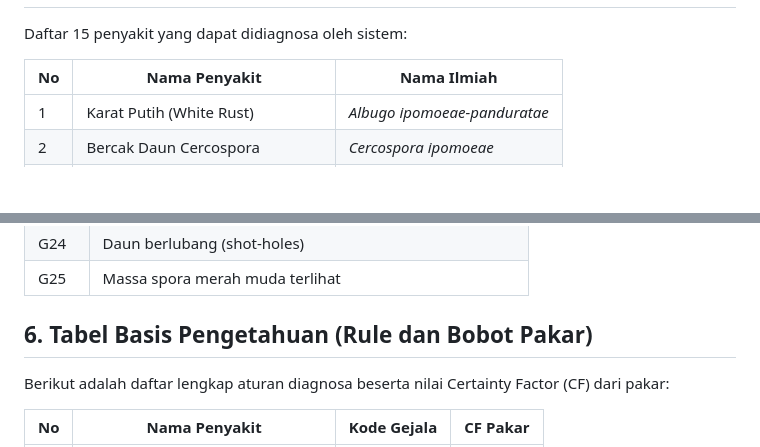
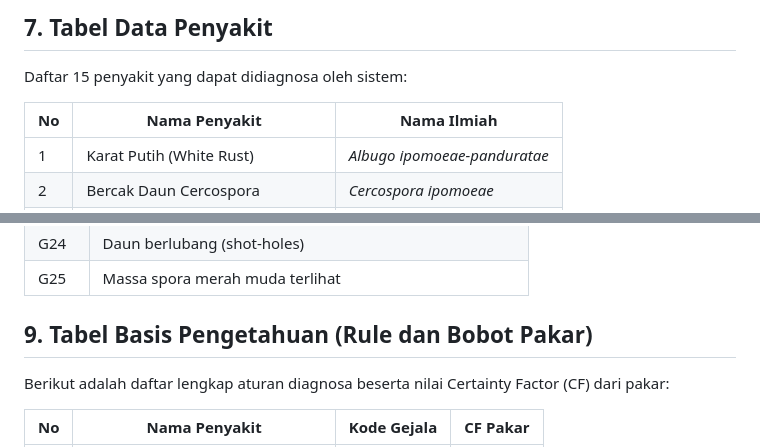
Before and after one commit to RajaSunrise/kangkungku, a Markdown page: README.md, 2 parts joined by grey strips. GitHub-like rendering; blank space fills up the shorter version.

```diff
--- a/README.md
+++ b/README.md
@@ -103,3 +203,4 @@ erDiagram
+## 7. Tabel Data Penyakit
 
 Daftar 15 penyakit yang dapat didiagnosa oleh sistem:
 
@@ -153,7 +254,7 @@ Daftar 25 gejala yang digunakan untuk diagnosa:
 | G24 | Daun berlubang (shot-holes) |
 | G25 | Massa spora merah muda terlihat |
 
-## 6. Tabel Basis Pengetahuan (Rule dan Bobot Pakar)
+## 9. Tabel Basis Pengetahuan (Rule dan Bobot Pakar)
 
 Berikut adalah daftar lengkap aturan diagnosa beserta nilai Certainty Factor (CF) dari pakar:
 
```
Also changed, not shown: other parts of README.md (+106 -6 lines).
